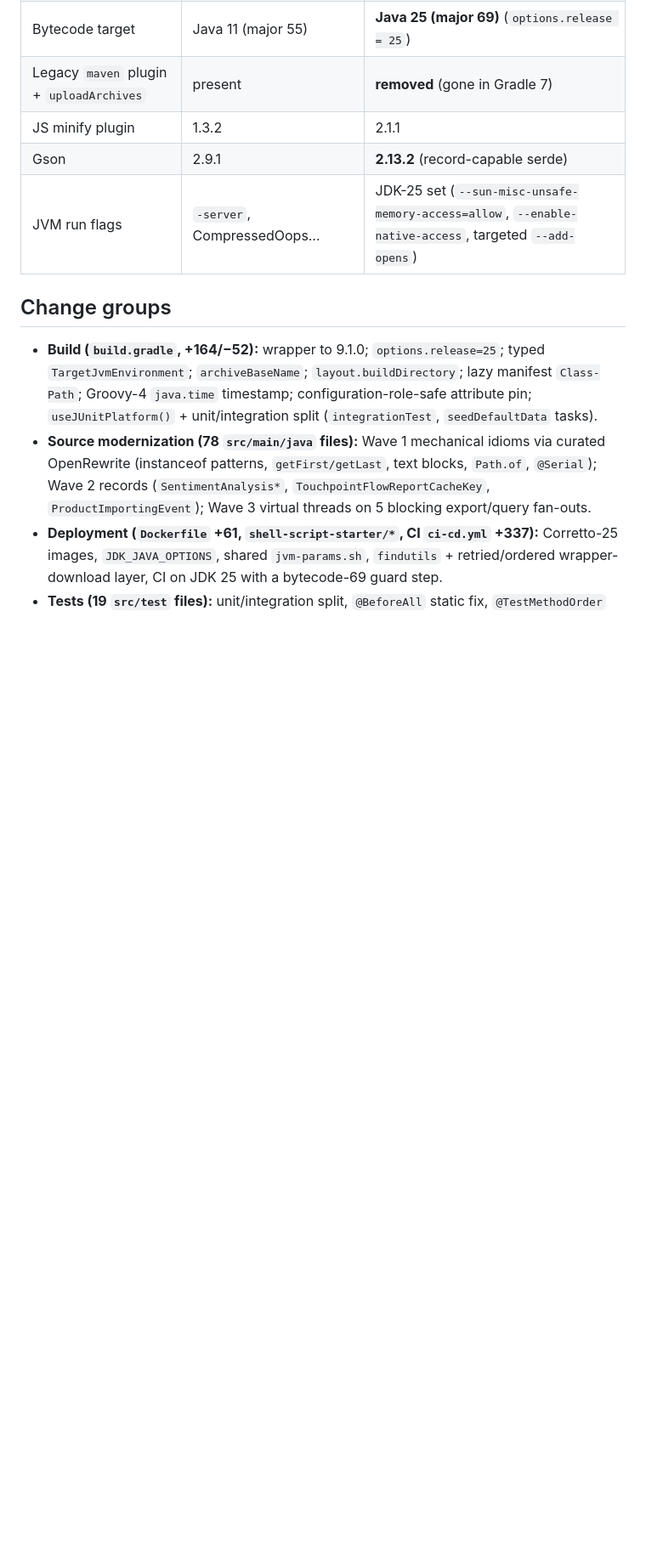
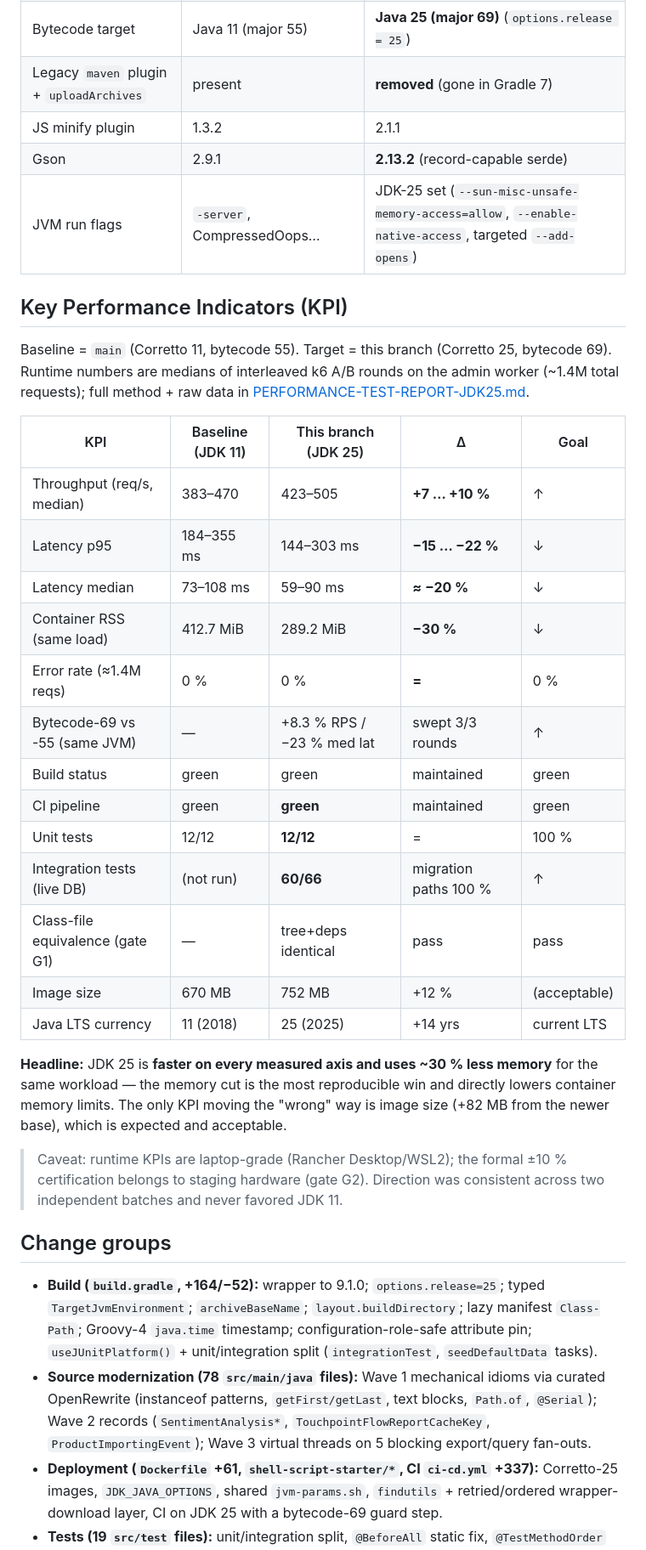
Before and after one commit to trieu/leo-cdp-framework, a Markdown page: core-leo-cdp/docs/BRANCH-CHANGE-REPORT.md, the part around the change. Shown at 85% size. Drawn GitHub-style; blank space fills up the shorter version.

Commit message:
Branch report: add migration KPI table (throughput, latency, memory, tests)

```diff
--- a/core-leo-cdp/docs/BRANCH-CHANGE-REPORT.md
+++ b/core-leo-cdp/docs/BRANCH-CHANGE-REPORT.md
@@ -21,6 +21,30 @@ Migrates `core-leo-cdp` from **Java 11 + Gradle 6.9.4** to **Java 25 (LTS) + Gra
 | Gson | 2.9.1 | **2.13.2** (record-capable serde) |
 | JVM run flags | `-server`, CompressedOops… | JDK-25 set (`--sun-misc-unsafe-memory-access=allow`, `--enable-native-access`, targeted `--add-opens`) |
 
+## Key Performance Indicators (KPI)
+
+Baseline = `main` (Corretto 11, bytecode 55). Target = this branch (Corretto 25, bytecode 69). Runtime numbers are medians of interleaved k6 A/B rounds on the admin worker (~1.4M total requests); full method + raw data in [PERFORMANCE-TEST-REPORT-JDK25.md](PERFORMANCE-TEST-REPORT-JDK25.md).
+
+| KPI | Baseline (JDK 11) | This branch (JDK 25) | Δ | Goal |
+|---|---|---|---|---|
+| Throughput (req/s, median) | 383–470 | 423–505 | **+7 … +10 %** | ↑ |
+| Latency p95 | 184–355 ms | 144–303 ms | **−15 … −22 %** | ↓ |
+| Latency median | 73–108 ms | 59–90 ms | **≈ −20 %** | ↓ |
+| Container RSS (same load) | 412.7 MiB | 289.2 MiB | **−30 %** | ↓ |
+| Error rate (≈1.4M reqs) | 0 % | 0 % | **=** | 0 % |
+| Bytecode-69 vs -55 (same JVM) | — | +8.3 % RPS / −23 % med lat | swept 3/3 rounds | ↑ |
+| Build status | green | green | maintained | green |
+| CI pipeline | green | **green** | maintained | green |
+| Unit tests | 12/12 | **12/12** | = | 100 % |
+| Integration tests (live DB) | (not run) | **60/66** | migration paths 100 % | ↑ |
+| Class-file equivalence (gate G1) | — | tree+deps identical | pass | pass |
+| Image size | 670 MB | 752 MB | +12 % | (acceptable) |
+| Java LTS currency | 11 (2018) | 25 (2025) | +14 yrs | current LTS |
+
+**Headline:** JDK 25 is **faster on every measured axis and uses ~30 % less memory** for the same workload — the memory cut is the most reproducible win and directly lowers container memory limits. The only KPI moving the "wrong" way is image size (+82 MB from the newer base), which is expected and acceptable.
+
+> Caveat: runtime KPIs are laptop-grade (Rancher Desktop/WSL2); the formal ±10 % certification belongs to staging hardware (gate G2). Direction was consistent across two independent batches and never favored JDK 11.
+
 ## Change groups
 
 - **Build (`build.gradle`, +164/−52):** wrapper to 9.1.0; `options.release=25`; typed `TargetJvmEnvironment`; `archiveBaseName`; `layout.buildDirectory`; lazy manifest `Class-Path`; Groovy-4 `java.time` timestamp; configuration-role-safe attribute pin; `useJUnitPlatform()` + unit/integration split (`integrationTest`, `seedDefaultData` tasks).
```
